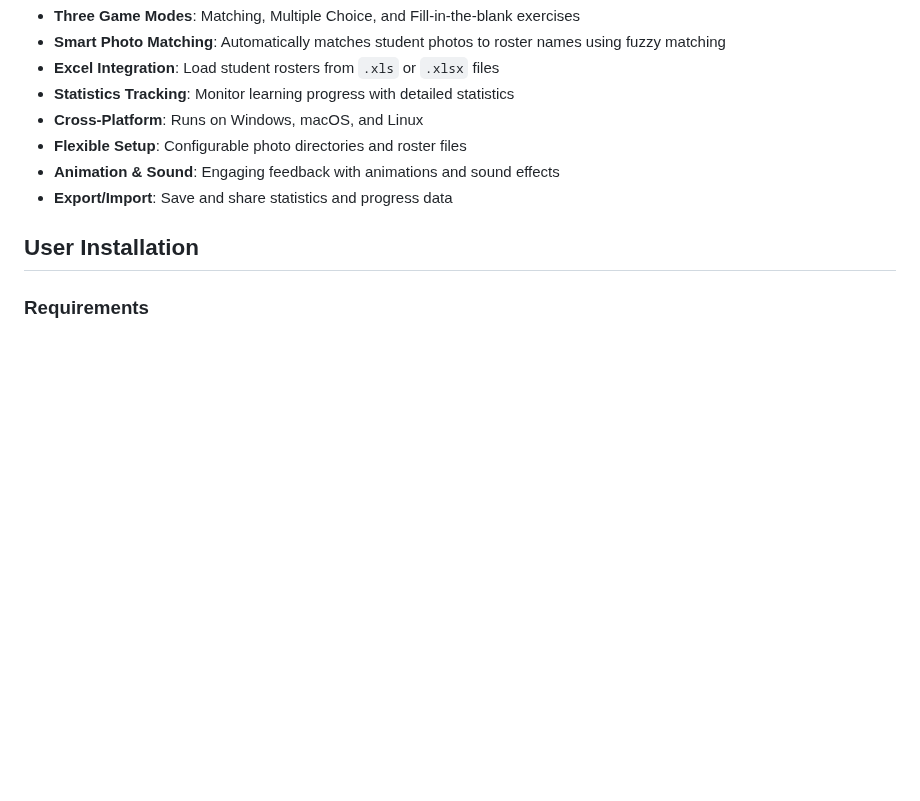
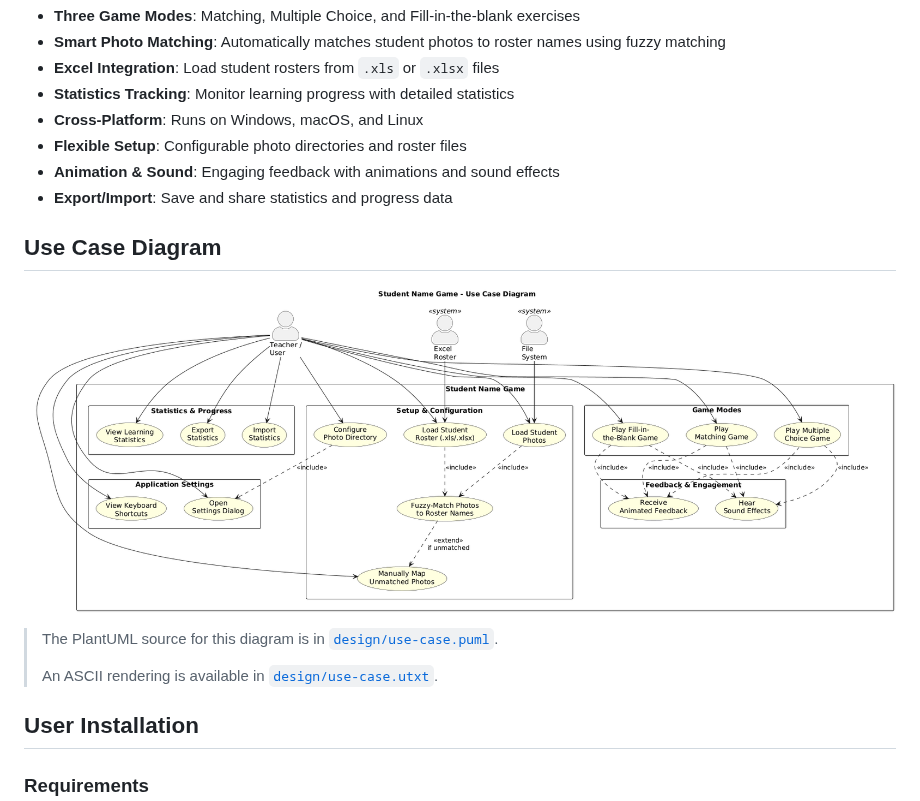
Before and after one commit to mrobbeloth/student-name-game, a Markdown page: README.md, the part around the change. GitHub-like rendering; pictures changed too: design/use-case.png (added); blank space fills up the shorter version.

Commit message:
Add PlantUML use-case diagram to design directory and update README
Co-authored-by: mrobbeloth <7305208+mrobbeloth@users.noreply.github.com>

```diff
--- a/README.md
+++ b/README.md
@@ -16,6 +16,14 @@ A JavaFX 21 cross-platform desktop application for learning student names throug
 - **Flexible Setup**: Configurable photo directories and roster files
 - **Animation & Sound**: Engaging feedback with animations and sound effects
 - **Export/Import**: Save and share statistics and progress data
+
+## Use Case Diagram
+
+![Student Name Game - Use Case Diagram](design/use-case.png)
+
+> The PlantUML source for this diagram is in [`design/use-case.puml`](design/use-case.puml).
+>
+> An ASCII rendering is available in [`design/use-case.utxt`](design/use-case.utxt).
 
 ## User Installation
 
```
Also changed, not shown: 2 other files.
